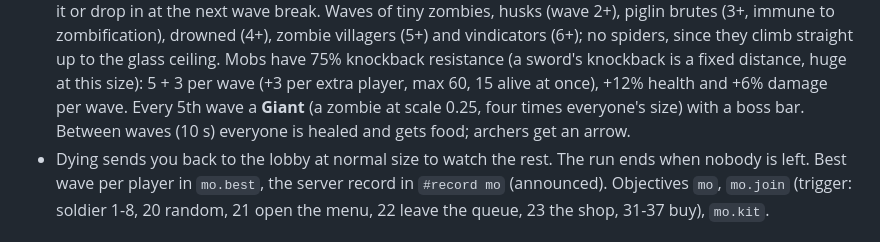
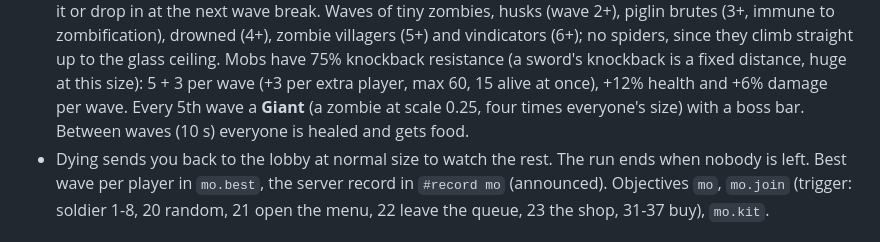
Before and after one commit to polysilicon/CSNV, a Markdown page: pvp/README.md, the part around the change. GitHub-like rendering.

Commit message:
pvp README: no arrows in Micro Outbreak any more
Co-Authored-By: Claude Opus 5.5 <noreply@anthropic.com>
Claude-Session: https://claude.ai/code/session_01JWMwaZ6aN16vVvB72PVUrn

```diff
--- a/pvp/README.md
+++ b/pvp/README.md
@@ -466,7 +466,7 @@ Outbreak at 1/16 scale. The **🔬 Micro Outbreak** NPC (west of spawn, -6.5 101
   drowned (4+), zombie villagers (5+) and vindicators (6+); no spiders, since they climb straight up to the glass
   ceiling. Mobs have 75% knockback resistance (a sword's knockback is a fixed distance, huge at this size): 5 + 3 per wave (+3 per extra player, max 60, 15 alive at once), +12% health
   and +6% damage per wave. Every 5th wave a **Giant** (a zombie at scale 0.25, four times everyone's size) with a boss
-  bar. Between waves (10 s) everyone is healed and gets food; archers get an arrow.
+  bar. Between waves (10 s) everyone is healed and gets food.
 - Dying sends you back to the lobby at normal size to watch the rest. The run ends when nobody is left. Best wave per
   player in `mo.best`, the server record in `#record mo` (announced). Objectives `mo`, `mo.join` (trigger: soldier 1-8,
   20 random, 21 open the menu, 22 leave the queue, 23 the shop, 31-37 buy), `mo.kit`.
```
